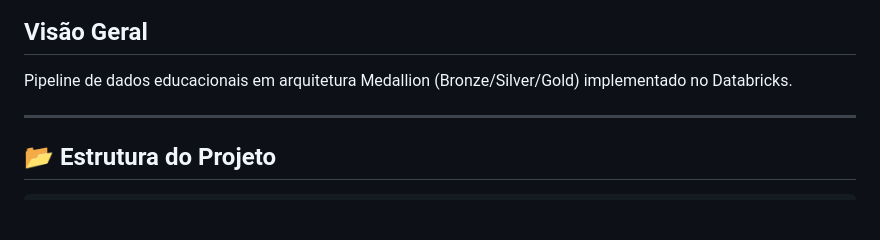
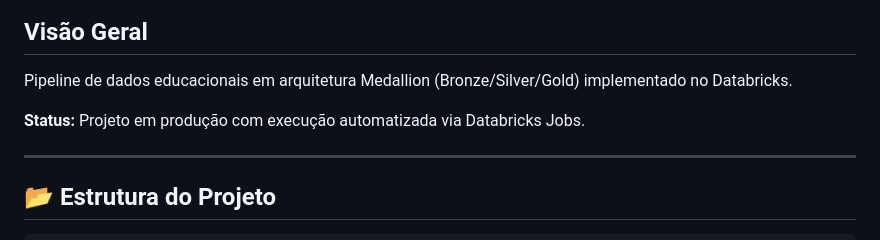
Before and after one commit to leandrorcamargo/TechChallenge_2-, a Markdown page: WORKFLOW.md, the part around the change. Rendered like a GitHub page; blank space fills up the shorter version.

Commit message:
Fase Final TechChallenge 2

```diff
--- a/WORKFLOW.md
+++ b/WORKFLOW.md
@@ -3,6 +3,8 @@
 ## Visão Geral
 
 Pipeline de dados educacionais em arquitetura Medallion (Bronze/Silver/Gold) implementado no Databricks.
+
+**Status:** Projeto em produção com execução automatizada via Databricks Jobs.
 
 ---
 
```
